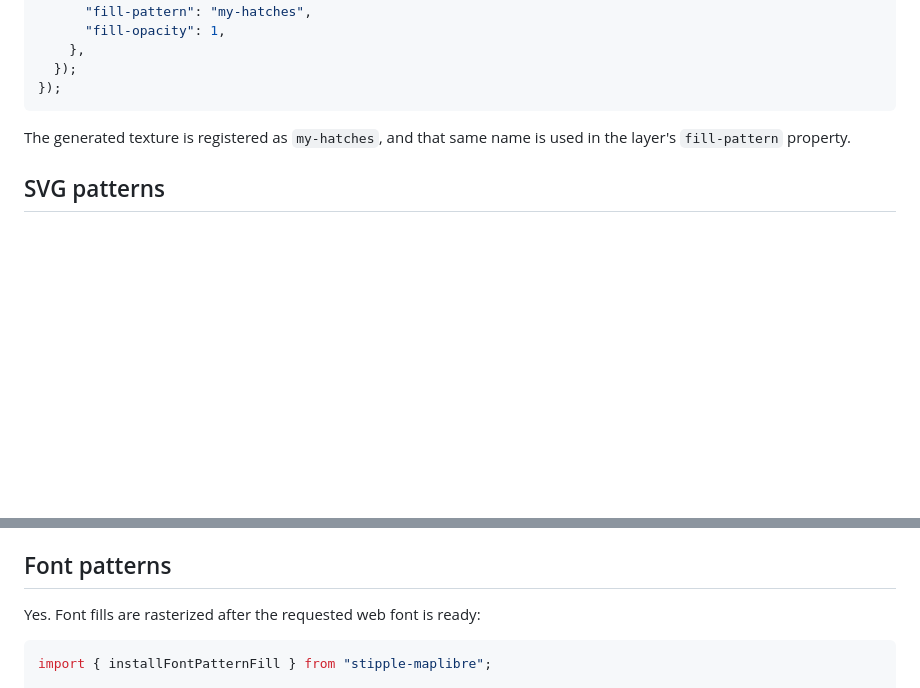
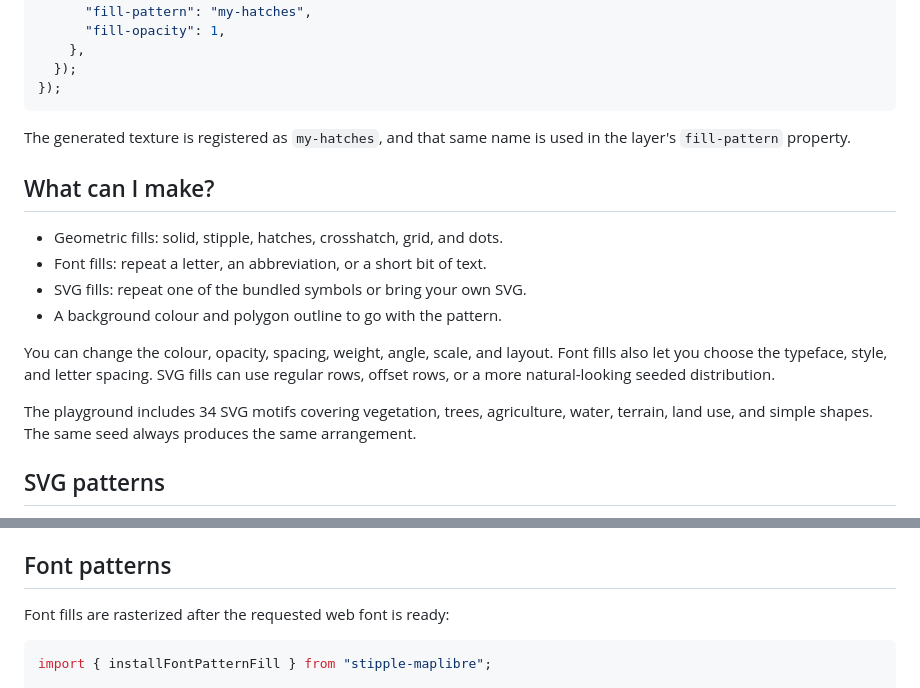
Before and after one commit to francoisbl/stipple, a Markdown page: README.md, 2 parts joined by grey strips. GitHub-like rendering; blank space fills up the shorter version.

````diff
--- a/README.md
+++ b/README.md
@@ -131,3 +83,19 @@ map.on("load", () => {
 The generated texture is registered as `my-hatches`, and that same name is
 used in the layer's `fill-pattern` property.
 
+## What can I make?
+
+- Geometric fills: solid, stipple, hatches, crosshatch, grid, and dots.
+- Font fills: repeat a letter, an abbreviation, or a short bit of text.
+- SVG fills: repeat one of the bundled symbols or bring your own SVG.
+- A background colour and polygon outline to go with the pattern.
+
+You can change the colour, opacity, spacing, weight, angle, scale, and layout.
+Font fills also let you choose the typeface, style, and letter spacing. SVG
+fills can use regular rows, offset rows, or a more natural-looking seeded
+distribution.
+
+The playground includes 34 SVG motifs covering vegetation, trees,
+agriculture, water, terrain, land use, and simple shapes. The same seed always
+produces the same arrangement.
+
@@ -153,7 +122,7 @@ also accepts pasted SVG markup or an uploaded `.svg` file.
 
 ## Font patterns
 
-Yes. Font fills are rasterized after the requested web font is ready:
+Font fills are rasterized after the requested web font is ready:
 
 ```js
 import { installFontPatternFill } from "stipple-maplibre";
````
Also changed, not shown: other parts of README.md (+71 -81 lines).
